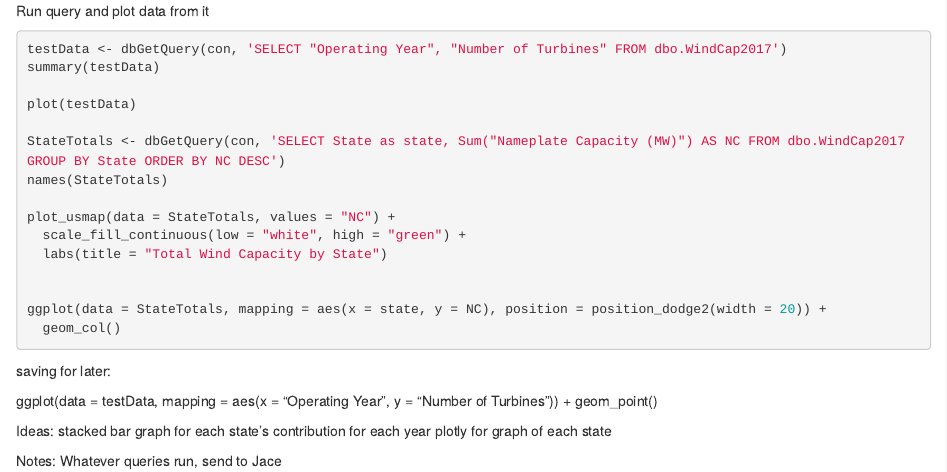
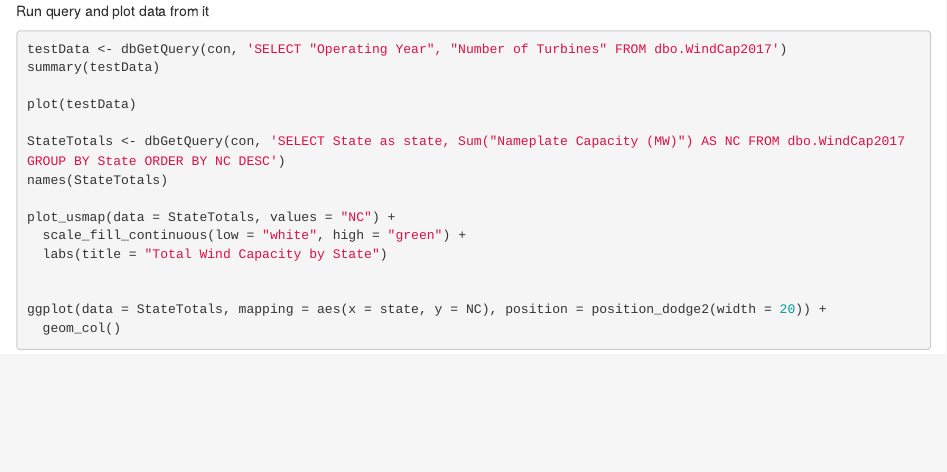
Before and after one commit to thsievers/Blowhards, an R Markdown document (WindViz.Rmd): the page in a window 1100 px wide, from 250 px down. Rendered offline with R 4.5, knitr and Pandoc, with nearby package versions; the code is not run, so its results and figures are left out.

Commit message:
Update WindViz.Rmd
Deleted some irrelevant comments I had near the bottom.

````diff
--- a/WindViz.Rmd
+++ b/WindViz.Rmd
@@ -47,16 +47,3 @@ ggplot(data = StateTotals, mapping = aes(x = state, y = NC), position = position
 
 
 ```
-
-saving for later:
-
-ggplot(data = testData, mapping = aes(x = "Operating Year", y = "Number of Turbines")) +
-  geom_point()
-
-
-Ideas:
-  stacked bar graph for each state's contribution for each year
-  plotly for graph of each state
-
-Notes:
-  Whatever queries run, send to Jace
````
